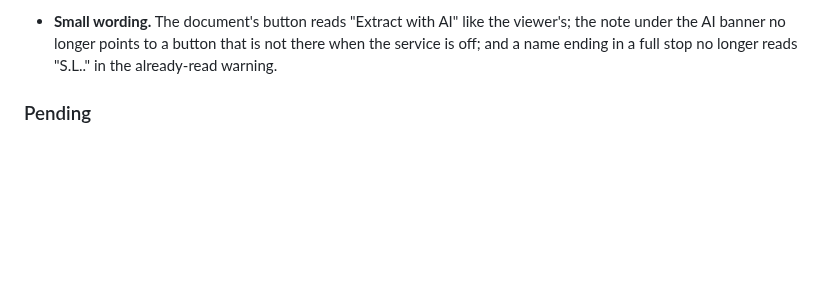
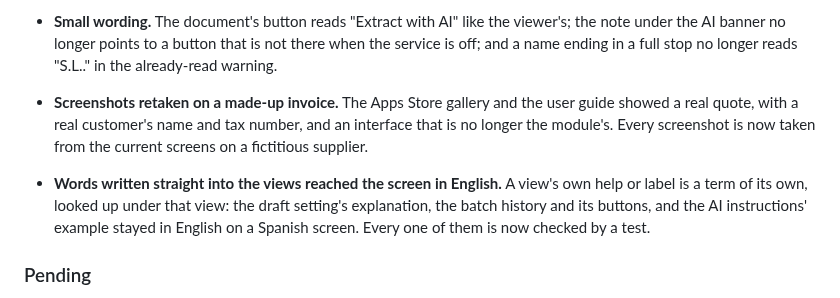
Before and after one commit to EasySoft-Tech-SL/odoo-easyocr-module, a Markdown page: CHANGELOG.md, the part around the change. Rendered like a GitHub page; blank space fills up the shorter version.

```diff
--- a/CHANGELOG.md
+++ b/CHANGELOG.md
@@ -176,6 +176,15 @@ work was done.
   viewer's; the note under the AI banner no longer points to a button that is
   not there when the service is off; and a name ending in a full stop no longer
   reads "S.L.." in the already-read warning.
+- **Screenshots retaken on a made-up invoice.** The Apps Store gallery and the
+  user guide showed a real quote, with a real customer's name and tax number,
+  and an interface that is no longer the module's. Every screenshot is now taken
+  from the current screens on a fictitious supplier.
+- **Words written straight into the views reached the screen in English.** A
+  view's own help or label is a term of its own, looked up under that view: the
+  draft setting's explanation, the batch history and its buttons, and the AI
+  instructions' example stayed in English on a Spanish screen. Every one of them
+  is now checked by a test.
 
 ### Pending
 
```
Also changed, not shown: README.md (+2 -2 lines), docs/manual/manual-easyocr-es.md (+1 -1 lines), docs/manual/img/03-ajustes.png, 15 other files.
